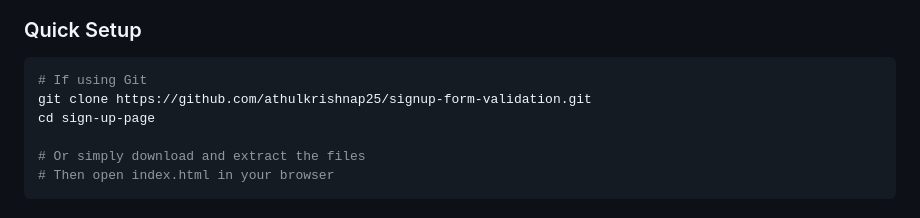
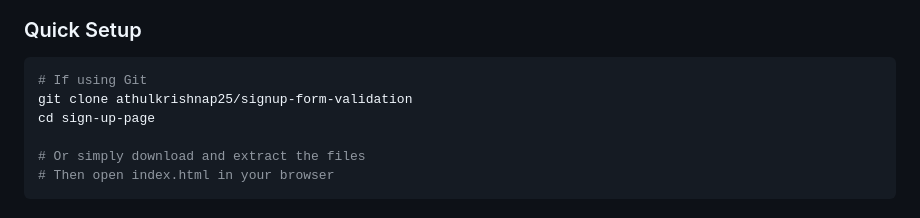
Before and after one commit to athulkrishnap25/signup-form-validation, a Markdown page: README.md, the part around the change. Drawn GitHub-style.

````diff
--- a/README.md
+++ b/README.md
@@ -50,7 +50,7 @@ A modern, responsive sign-up page built with HTML5, CSS3, JavaScript, and Bootst
 
 ```bash
 # If using Git
-git clone https://github.com/athulkrishnap25/signup-form-validation.git
+git clone athulkrishnap25/signup-form-validation
 cd sign-up-page
 
 # Or simply download and extract the files
````
